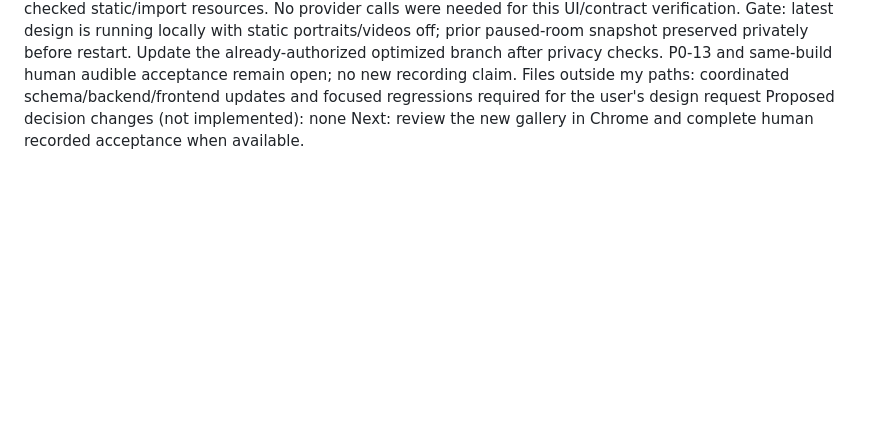
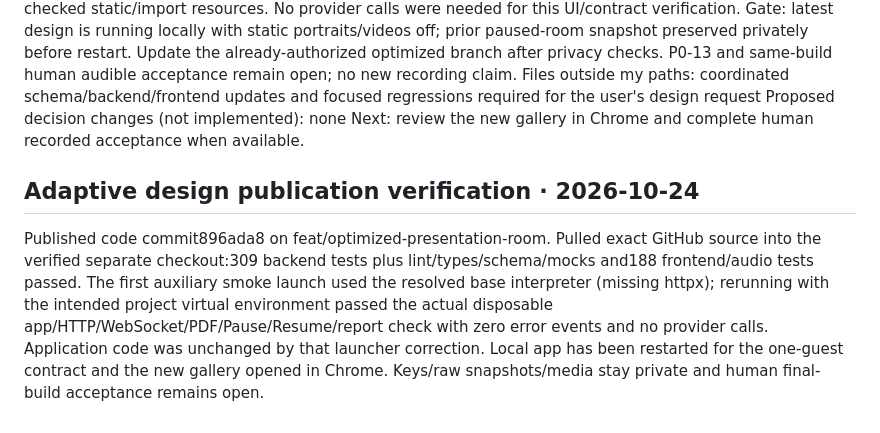
Before and after one commit to kenneth13he/Pres-AI, a Markdown page: PROGRESS.md, the part around the change. Drawn GitHub-style; blank space fills up the shorter version.

Commit message:
docs: record verification of adaptive gallery release

```diff
--- a/PROGRESS.md
+++ b/PROGRESS.md
@@ -332,3 +332,7 @@ Gate: latest design is running locally with static portraits/videos off; prior p
 Files outside my paths: coordinated schema/backend/frontend updates and focused regressions required for the user's design request
 Proposed decision changes (not implemented): none
 Next: review the new gallery in Chrome and complete human recorded acceptance when available.
+
+
+## Adaptive design publication verification · 2026-10-24
+Published code commit896ada8 on feat/optimized-presentation-room. Pulled exact GitHub source into the verified separate checkout:309 backend tests plus lint/types/schema/mocks and188 frontend/audio tests passed. The first auxiliary smoke launch used the resolved base interpreter (missing httpx); rerunning with the intended project virtual environment passed the actual disposable app/HTTP/WebSocket/PDF/Pause/Resume/report check with zero error events and no provider calls. Application code was unchanged by that launcher correction. Local app has been restarted for the one-guest contract and the new gallery opened in Chrome. Keys/raw snapshots/media stay private and human final-build acceptance remains open.
```
Also changed, not shown: COLLABORATOR_HANDOFF.md (+10 -1 lines).
